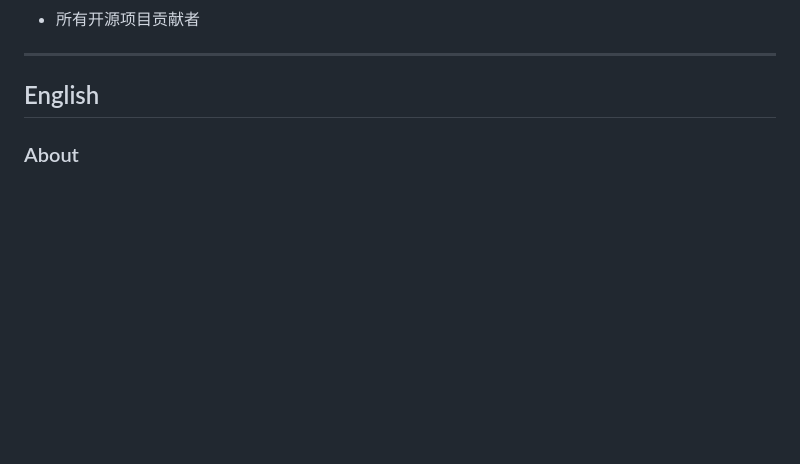
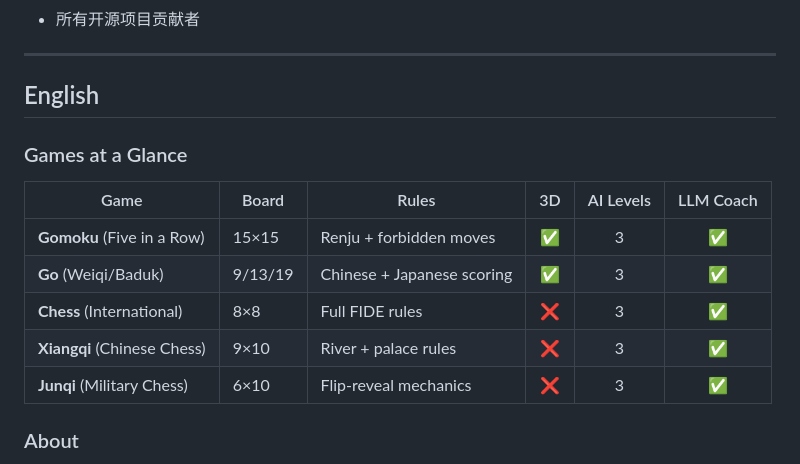
Before and after one commit to SSC-STUDIO/Multi-Board-Game-Collection, a Markdown page: README.md, the part around the change. Drawn GitHub-style; blank space fills up the shorter version.

Commit message:
docs: add Games at a Glance comparison table to README

```diff
--- a/README.md
+++ b/README.md
@@ -228,6 +228,17 @@ npm run build:desktop
 
 ## English
 
+
+### Games at a Glance
+
+| Game | Board | Rules | 3D | AI Levels | LLM Coach |
+|------|-------|-------|:---:|:---------:|:---------:|
+| **Gomoku** (Five in a Row) | 15×15 | Renju + forbidden moves | ✅ | 3 | ✅ |
+| **Go** (Weiqi/Baduk) | 9/13/19 | Chinese + Japanese scoring | ✅ | 3 | ✅ |
+| **Chess** (International) | 8×8 | Full FIDE rules | ❌ | 3 | ✅ |
+| **Xiangqi** (Chinese Chess) | 9×10 | River + palace rules | ❌ | 3 | ✅ |
+| **Junqi** (Military Chess) | 6×10 | Flip-reveal mechanics | ❌ | 3 | ✅ |
+
 ### About
 
 This is a multi-board game collection featuring Gomoku, Go, Chess, Xiangqi, and Junqi (Flip) in one unified launcher. Each game has its own independent rules engine and application module, providing diverse board game experiences.
```
